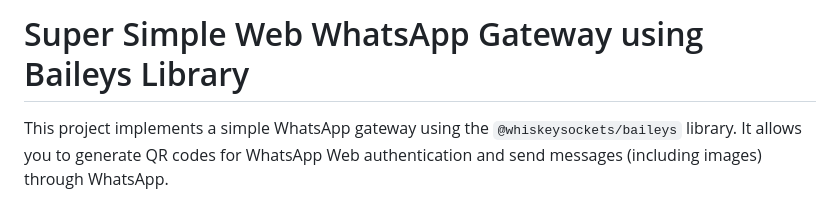
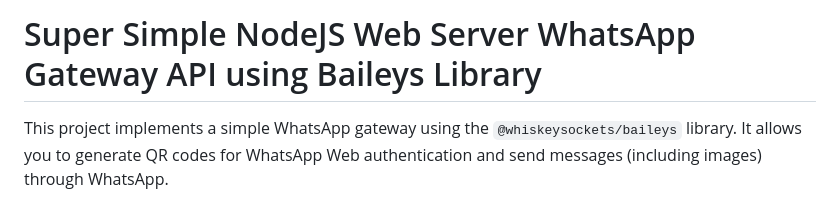
Before and after one commit to Alucard0x1/Super-Light-Web-WhatsApp-API-Server, a Markdown page: README.md, the part around the change. Drawn GitHub-style.

```diff
--- a/README.md
+++ b/README.md
@@ -1,4 +1,4 @@
-# Super Simple Web WhatsApp Gateway using Baileys Library
+# Super Simple NodeJS Web Server WhatsApp Gateway API using Baileys Library
 
 This project implements a simple WhatsApp gateway using the `@whiskeysockets/baileys` library. It allows you to generate QR codes for WhatsApp Web authentication and send messages (including images) through WhatsApp.
 
```
